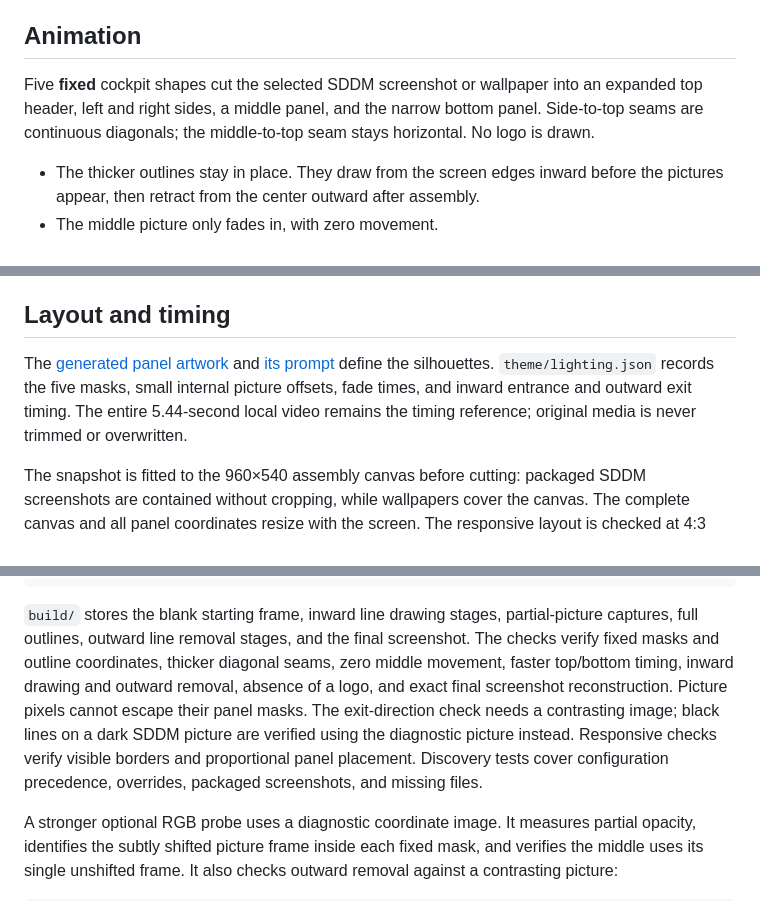
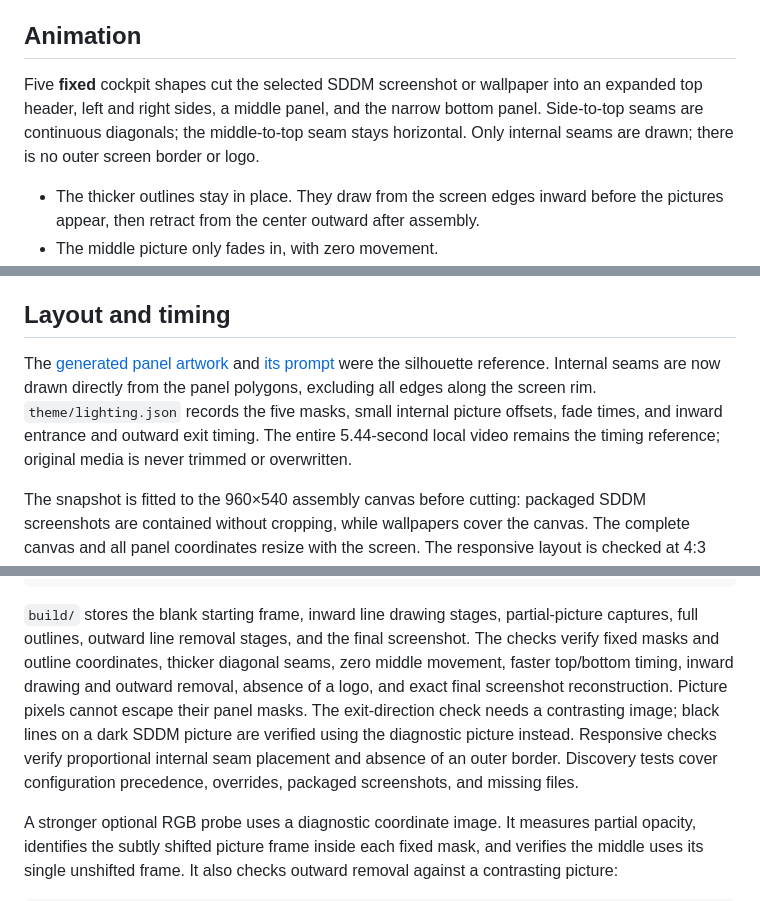
Before and after one commit to IiamV/titanfall-plymouth, a Markdown page: README.md, 3 parts joined by grey strips. GitHub-like rendering.

Commit message:
docs: refresh borderless panel demos

````diff
--- a/README.md
+++ b/README.md
@@ -20,7 +20,7 @@ These demos use the installed WarGames theme's packaged SDDM screenshot. The GIF
 
 ## Animation
 
-Five **fixed** cockpit shapes cut the selected SDDM screenshot or wallpaper into an expanded top header, left and right sides, a middle panel, and the narrow bottom panel. Side-to-top seams are continuous diagonals; the middle-to-top seam stays horizontal. No logo is drawn.
+Five **fixed** cockpit shapes cut the selected SDDM screenshot or wallpaper into an expanded top header, left and right sides, a middle panel, and the narrow bottom panel. Side-to-top seams are continuous diagonals; the middle-to-top seam stays horizontal. Only internal seams are drawn; there is no outer screen border or logo.
 
 - The thicker outlines stay in place. They draw from the screen edges inward before the pictures appear, then retract from the center outward after assembly.
 - The middle picture only fades in, with zero movement.
@@ -68,7 +68,7 @@ Discovery reads standard SDDM configuration locations, respects theme directorie
 
 ## Layout and timing
 
-The [generated panel artwork](theme/panels/generated-panels-v3.png) and [its prompt](theme/panels/generation-prompt-v3.txt) define the silhouettes. `theme/lighting.json` records the five masks, small internal picture offsets, fade times, and inward entrance and outward exit timing. The entire 5.44-second local video remains the timing reference; original media is never trimmed or overwritten.
+The [generated panel artwork](theme/panels/generated-panels-v3.png) and [its prompt](theme/panels/generation-prompt-v3.txt) were the silhouette reference. Internal seams are now drawn directly from the panel polygons, excluding all edges along the screen rim. `theme/lighting.json` records the five masks, small internal picture offsets, fade times, and inward entrance and outward exit timing. The entire 5.44-second local video remains the timing reference; original media is never trimmed or overwritten.
 
 The snapshot is fitted to the 960×540 assembly canvas before cutting: packaged SDDM screenshots are contained without cropping, while wallpapers cover the canvas. The complete canvas and all panel coordinates resize with the screen. The responsive layout is checked at 4:3 and ultrawide sizes.
 
@@ -97,7 +97,7 @@ python3 scripts/check-layouts.py
 python3 scripts/test-sddm-background.py
 ```
 
-`build/` stores the blank starting frame, inward line drawing stages, partial-picture captures, full outlines, outward line removal stages, and the final screenshot. The checks verify fixed masks and outline coordinates, thicker diagonal seams, zero middle movement, faster top/bottom timing, inward drawing and outward removal, absence of a logo, and exact final screenshot reconstruction. Picture pixels cannot escape their panel masks. The exit-direction check needs a contrasting image; black lines on a dark SDDM picture are verified using the diagnostic picture instead. Responsive checks verify visible borders and proportional panel placement. Discovery tests cover configuration precedence, overrides, packaged screenshots, and missing files.
+`build/` stores the blank starting frame, inward line drawing stages, partial-picture captures, full outlines, outward line removal stages, and the final screenshot. The checks verify fixed masks and outline coordinates, thicker diagonal seams, zero middle movement, faster top/bottom timing, inward drawing and outward removal, absence of a logo, and exact final screenshot reconstruction. Picture pixels cannot escape their panel masks. The exit-direction check needs a contrasting image; black lines on a dark SDDM picture are verified using the diagnostic picture instead. Responsive checks verify proportional internal seam placement and absence of an outer border. Discovery tests cover configuration precedence, overrides, packaged screenshots, and missing files.
 
 A stronger optional RGB probe uses a diagnostic coordinate image. It measures partial opacity, identifies the subtly shifted picture frame inside each fixed mask, and verifies the middle uses its single unshifted frame. It also checks outward removal against a contrasting picture:
 
````
Also changed, not shown: docs/demo/black.gif, docs/demo/white.gif, 2 other files.
